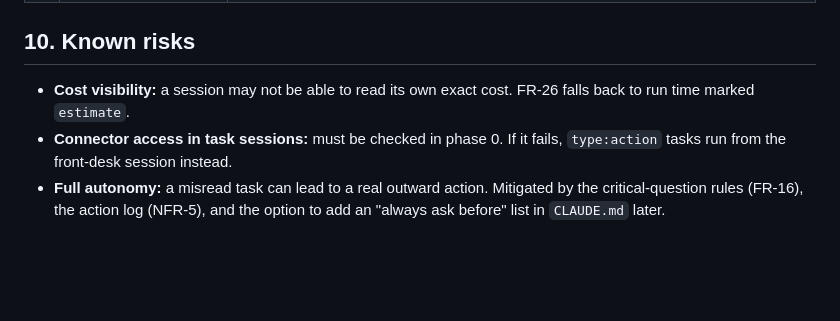
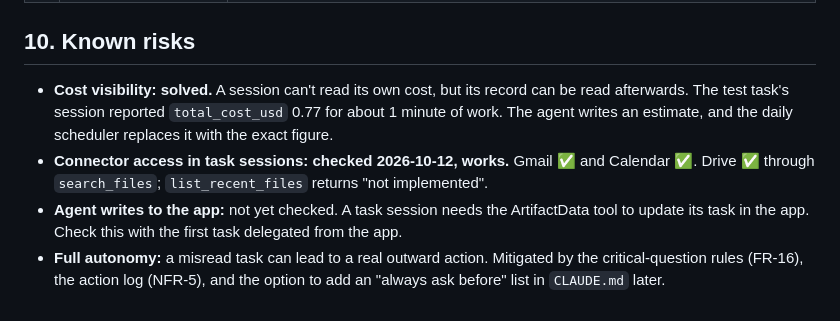
Before and after one commit to anilkumar11/task-master, a Markdown page: docs/REQUIREMENTS.md, the part around the change. Rendered like a GitHub page; blank space fills up the shorter version.

Commit message:
Record connector test results and exact cost lookup (#4)
Task sessions can use Gmail, Calendar and Drive (Drive via search_files).
Session records expose total_cost_usd, so the scheduler now fills in
exact per-task cost.


Claude-Session: https://claude.ai/code/session_01FpqRBGs7NGLp72BQzA1iUR

Co-authored-by: Claude <noreply@anthropic.com>

```diff
--- a/docs/REQUIREMENTS.md
+++ b/docs/REQUIREMENTS.md
@@ -178,6 +178,7 @@ Priority key: **M** = MVP, **S** = should, **C** = later.
 
 ## 10. Known risks
 
-- **Cost visibility:** a session may not be able to read its own exact cost. FR-26 falls back to run time marked `estimate`.
-- **Connector access in task sessions:** must be checked in phase 0. If it fails, `type:action` tasks run from the front-desk session instead.
+- **Cost visibility: solved.** A session can't read its own cost, but its record can be read afterwards. The test task's session reported `total_cost_usd` 0.77 for about 1 minute of work. The agent writes an estimate, and the daily scheduler replaces it with the exact figure.
+- **Connector access in task sessions: checked 2026-10-12, works.** Gmail ✅ and Calendar ✅. Drive ✅ through `search_files`; `list_recent_files` returns "not implemented".
+- **Agent writes to the app:** not yet checked. A task session needs the ArtifactData tool to update its task in the app. Check this with the first task delegated from the app.
 - **Full autonomy:** a misread task can lead to a real outward action. Mitigated by the critical-question rules (FR-16), the action log (NFR-5), and the option to add an "always ask before" list in `CLAUDE.md` later.
```
Also changed, not shown: CLAUDE.md (+2 -0 lines).
